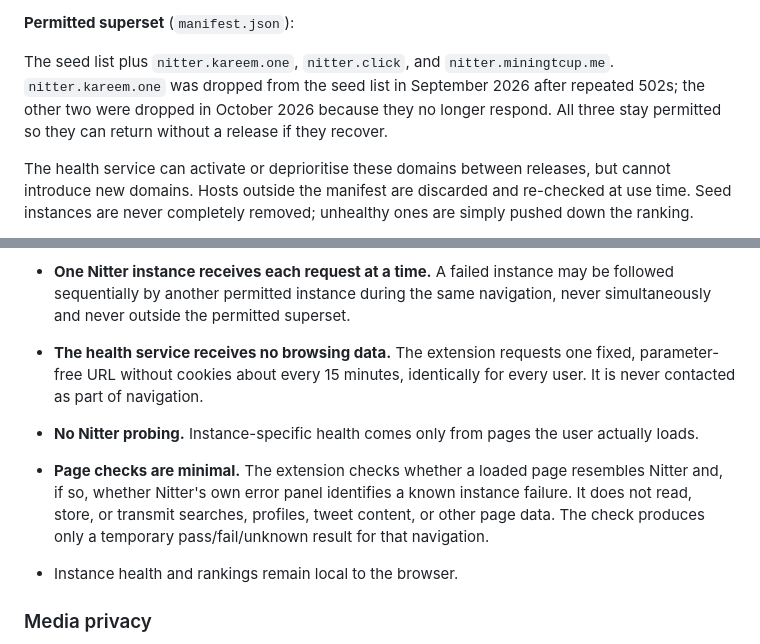
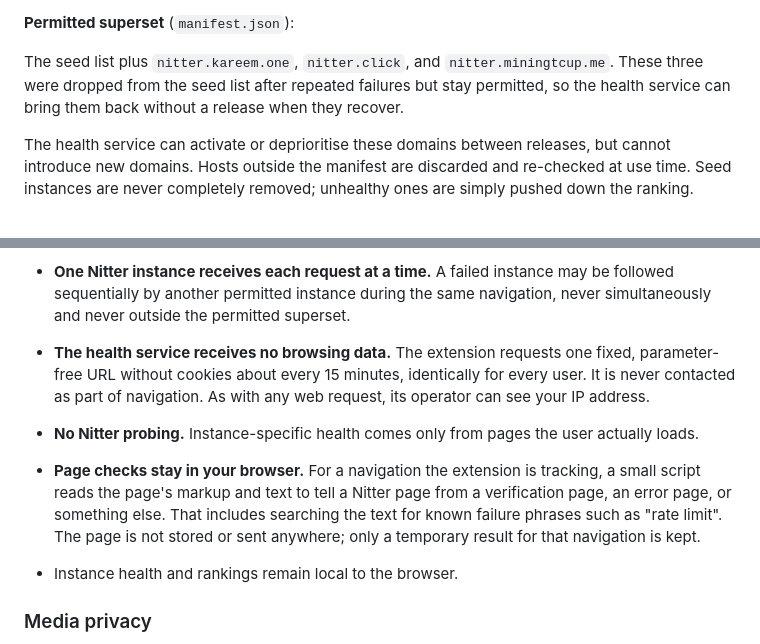
Before and after one commit to deroverda/twitter-to-nitter, a Markdown page: README.md, 2 parts joined by grey strips. Rendered like a GitHub page.

Commit message:
Make the README privacy section match what the code does
The page-check bullet said the extension does not read page data. check-page.js does read the page's markup and text inside the browser to tell Nitter pages from challenge, error and shutdown pages, including searching the text for failure phrases. The bullet now says that, and that nothing is stored or sent.

The health-service bullet now says its operator can see your IP address, as for any web request. The permitted-superset paragraph drops its dated notes about why three instances left the seed list, since the health service can change that status at any time.

```diff
--- a/README.md
+++ b/README.md
@@ -71,7 +71,7 @@ The extension can use any instance currently reported healthy by the [health ser
 
 **Permitted superset** (`manifest.json`):
 
-The seed list plus `nitter.kareem.one`, `nitter.click`, and `nitter.miningtcup.me`. `nitter.kareem.one` was dropped from the seed list in September 2026 after repeated 502s; the other two were dropped in October 2026 because they no longer respond. All three stay permitted so they can return without a release if they recover.
+The seed list plus `nitter.kareem.one`, `nitter.click`, and `nitter.miningtcup.me`. These three were dropped from the seed list after repeated failures but stay permitted, so the health service can bring them back without a release when they recover.
 
 The health service can activate or deprioritise these domains between releases, but cannot introduce new domains. Hosts outside the manifest are discarded and re-checked at use time. Seed instances are never completely removed; unhealthy ones are simply pushed down the ranking.
 
@@ -128,9 +128,9 @@ The X permission is necessary because blocking a request requires host permissio
   * If a redirect loop is detected, interception is briefly disabled for that tab and the request can reach X.
   * `t.co` links are not intercepted, so Twitter's URL shortener sees the click before the resulting X navigation is redirected.
 * **One Nitter instance receives each request at a time.** A failed instance may be followed sequentially by another permitted instance during the same navigation, never simultaneously and never outside the permitted superset.
-* **The health service receives no browsing data.** The extension requests one fixed, parameter-free URL without cookies about every 15 minutes, identically for every user. It is never contacted as part of navigation.
+* **The health service receives no browsing data.** The extension requests one fixed, parameter-free URL without cookies about every 15 minutes, identically for every user. It is never contacted as part of navigation. As with any web request, its operator can see your IP address.
 * **No Nitter probing.** Instance-specific health comes only from pages the user actually loads.
-* **Page checks are minimal.** The extension checks whether a loaded page resembles Nitter and, if so, whether Nitter's own error panel identifies a known instance failure. It does not read, store, or transmit searches, profiles, tweet content, or other page data. The check produces only a temporary pass/fail/unknown result for that navigation.
+* **Page checks stay in your browser.** For a navigation the extension is tracking, a small script reads the page's markup and text to tell a Nitter page from a verification page, an error page, or something else. That includes searching the text for known failure phrases such as "rate limit". The page is not stored or sent anywhere; only a temporary result for that navigation is kept.
 * Instance health and rankings remain local to the browser.
 
 ### Media privacy
```
